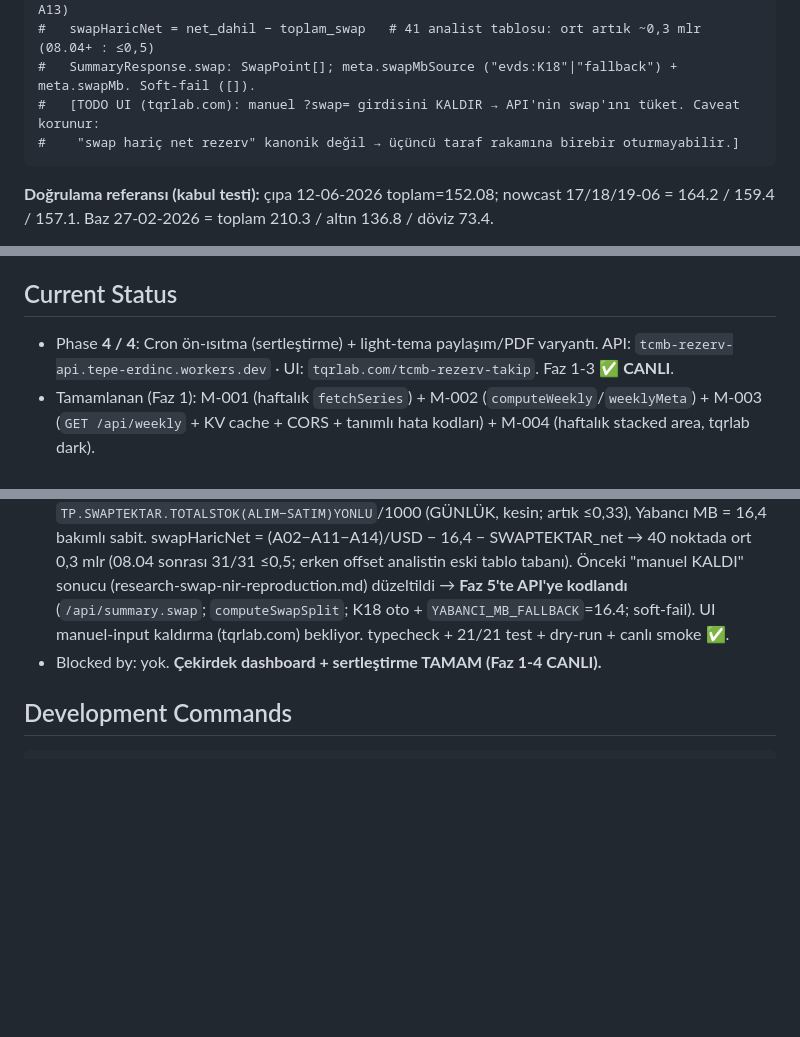
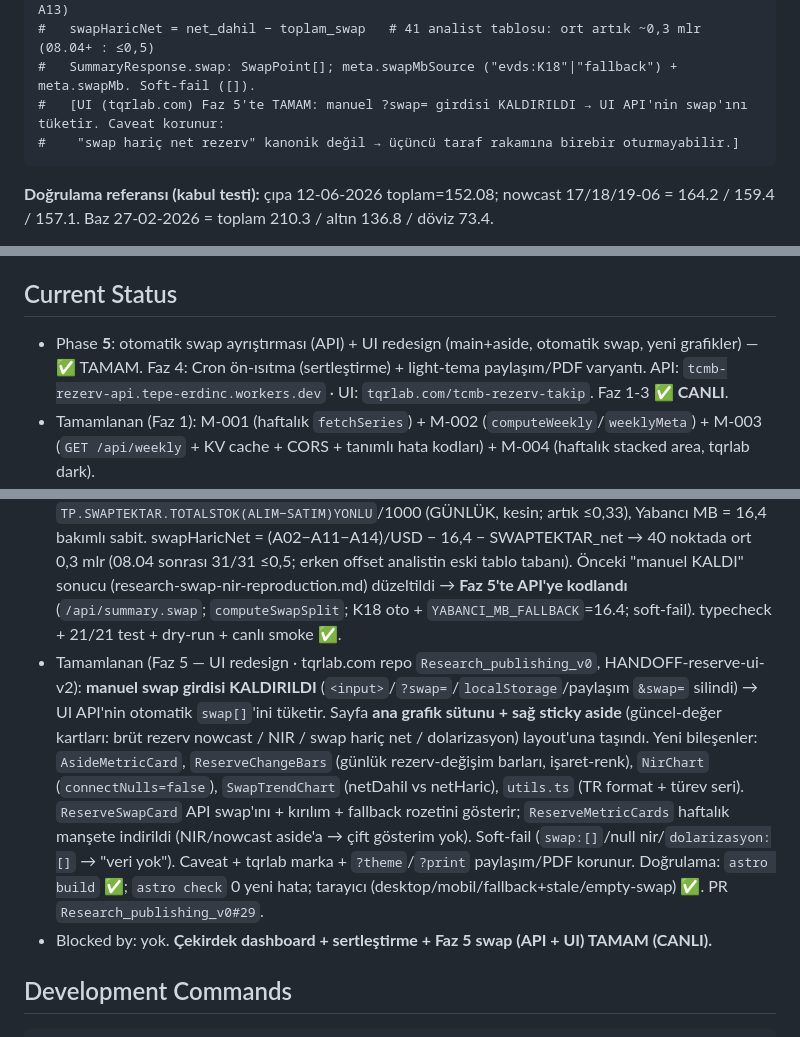
Before and after one commit to etepe/tcmb-rezerv-api, a Markdown page: CLAUDE.md, 3 parts joined by grey strips. Rendered like a GitHub page; blank space fills up the shorter version.

Commit message:
docs: Faz 5 UI redesign TAMAM — CLAUDE.md status güncelle [F-Faz5 → M-004] (#13)
HANDOFF-reserve-ui-v2 uygulandı (Research_publishing_v0#29): manuel swap girdisi
kaldırıldı → UI otomatik /api/summary.swap'ı tüketir; main+aside layout + yeni
grafikler (ReserveChangeBars/NirChart/SwapTrendChart/AsideMetricCard).
Current Status + Module Map (M-004 → Faz 1-5) + data-layer TODO güncellendi.


Claude-Session: https://claude.ai/code/session_01KT85ThUV58BhqmmMKdtyH7

Co-authored-by: Claude <noreply@anthropic.com>

````diff
--- a/CLAUDE.md
+++ b/CLAUDE.md
@@ -78,7 +78,7 @@ ypToplam = TP.HPBITABLO4.1/1000 ;  ypYurtici = TP.HPBITABLO4.2/1000
 #   toplam_swap = yabanci_mb + yerli_banka ;  net_dahil = (A02−A11−A14)/USD/1e6 (≡ NIR + A13)
 #   swapHaricNet = net_dahil − toplam_swap   # 41 analist tablosu: ort artık ~0,3 mlr (08.04+ : ≤0,5)
 #   SummaryResponse.swap: SwapPoint[]; meta.swapMbSource ("evds:K18"|"fallback") + meta.swapMb. Soft-fail ([]).
-#   [TODO UI (tqrlab.com): manuel ?swap= girdisini KALDIR → API'nin swap'ını tüket. Caveat korunur:
+#   [UI (tqrlab.com) Faz 5'te TAMAM: manuel ?swap= girdisi KALDIRILDI → UI API'nin swap'ını tüketir. Caveat korunur:
 #    "swap hariç net rezerv" kanonik değil → üçüncü taraf rakamına birebir oturmayabilir.]
 ```
 **Doğrulama referansı (kabul testi):** çıpa 12-06-2026 toplam=152.08; nowcast 17/18/19-06 = 164.2 / 159.4 / 157.1.
@@ -92,7 +92,8 @@ Baz 27-02-2026 = toplam 210.3 / altın 136.8 / döviz 73.4.
 - **Erişim:** sayfa **public** (Cloudflare Access gating yok).
 
 ## Current Status
-- Phase **4 / 4**: Cron ön-ısıtma (sertleştirme) + light-tema paylaşım/PDF varyantı.
+- Phase **5**: otomatik swap ayrıştırması (API) + UI redesign (main+aside, otomatik swap, yeni grafikler) — ✅ TAMAM.
+  Faz 4: Cron ön-ısıtma (sertleştirme) + light-tema paylaşım/PDF varyantı.
   API: `tcmb-rezerv-api.tepe-erdinc.workers.dev` · UI: `tqrlab.com/tcmb-rezerv-takip`. Faz 1-3 ✅ **CANLI**.
 - Tamamlanan (Faz 1): M-001 (haftalık `fetchSeries`) + M-002 (`computeWeekly`/`weeklyMeta`) +
   M-003 (`GET /api/weekly` + KV cache + CORS + tanımlı hata kodları) + M-004 (haftalık stacked area, tqrlab dark).
@@ -121,9 +122,19 @@ Baz 27-02-2026 = toplam 210.3 / altın 136.8 / döviz 73.4.
   (GÜNLÜK, kesin; artık ≤0,33), Yabancı MB = 16,4 bakımlı sabit. swapHaricNet = (A02−A11−A14)/USD − 16,4 −
   SWAPTEKTAR_net → 40 noktada ort 0,3 mlr (08.04 sonrası 31/31 ≤0,5; erken offset analistin eski tablo tabanı).
   Önceki "manuel KALDI" sonucu (research-swap-nir-reproduction.md) düzeltildi → **Faz 5'te API'ye kodlandı**
-  (`/api/summary.swap`; `computeSwapSplit`; K18 oto + `YABANCI_MB_FALLBACK`=16.4; soft-fail). UI manuel-input
-  kaldırma (tqrlab.com) bekliyor. typecheck + 21/21 test + dry-run + canlı smoke ✅.
-- Blocked by: yok. **Çekirdek dashboard + sertleştirme TAMAM (Faz 1-4 CANLI).**
+  (`/api/summary.swap`; `computeSwapSplit`; K18 oto + `YABANCI_MB_FALLBACK`=16.4; soft-fail).
+  typecheck + 21/21 test + dry-run + canlı smoke ✅.
+- Tamamlanan (Faz 5 — UI redesign · tqrlab.com repo `Research_publishing_v0`, HANDOFF-reserve-ui-v2):
+  **manuel swap girdisi KALDIRILDI** (`<input>`/`?swap=`/`localStorage`/paylaşım `&swap=` silindi) → UI
+  API'nin otomatik `swap[]`'ini tüketir. Sayfa **ana grafik sütunu + sağ sticky aside** (güncel-değer kartları:
+  brüt rezerv nowcast / NIR / swap hariç net / dolarizasyon) layout'una taşındı. Yeni bileşenler:
+  `AsideMetricCard`, `ReserveChangeBars` (günlük rezerv-değişim barları, işaret-renk), `NirChart`
+  (`connectNulls=false`), `SwapTrendChart` (netDahil vs netHaric), `utils.ts` (TR format + türev seri).
+  `ReserveSwapCard` API swap'ını + kırılım + fallback rozetini gösterir; `ReserveMetricCards` haftalık manşete
+  indirildi (NIR/nowcast aside'a → çift gösterim yok). Soft-fail (`swap:[]`/null nir/`dolarizasyon:[]` → "veri yok").
+  Caveat + tqrlab marka + `?theme`/`?print` paylaşım/PDF korunur. Doğrulama: `astro build` ✅; `astro check`
+  0 yeni hata; tarayıcı (desktop/mobil/fallback+stale/empty-swap) ✅. PR `Research_publishing_v0#29`.
+- Blocked by: yok. **Çekirdek dashboard + sertleştirme + Faz 5 swap (API + UI) TAMAM (CANLI).**
 
 ## Development Commands
 ```
````
Also changed, not shown: other parts of CLAUDE.md (+1 -1 lines).
